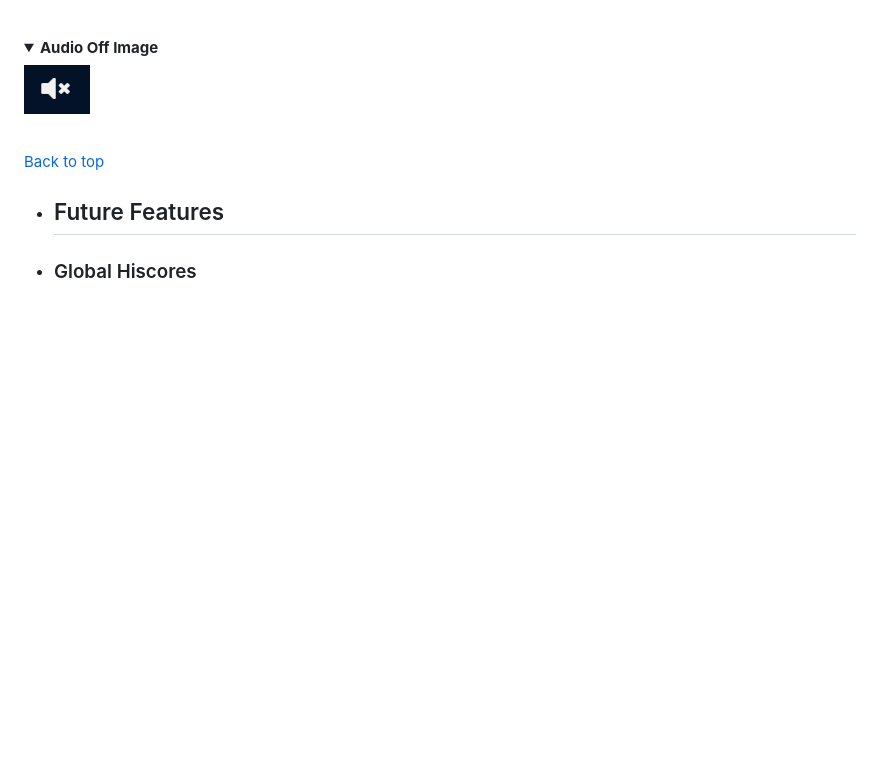
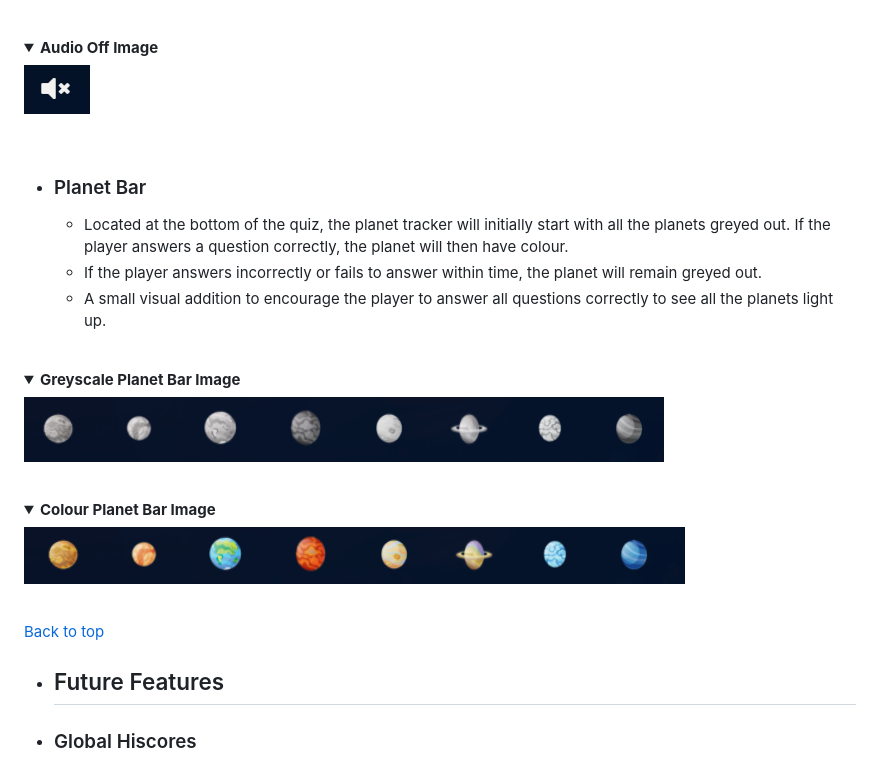
Before and after one commit to Code-Institute-Submissions/MikeR94-CI-Project-Portfolio-2, a Markdown page: README.md, the part around the change. Drawn GitHub-style; pictures changed too: assets/images/readme-images/colour-planets-image.png (added), assets/images/readme-images/grey-planets-image.png (added); folded sections open; blank space fills up the shorter version.

Commit message:
Add the planet bar to the existing features in the readme.md

```diff
--- a/README.md
+++ b/README.md
@@ -352,6 +352,22 @@ The Astronomy Quiz website is set up to be very easy to use and visually appeali
 ![Desktop Audio Image](assets/images/readme-images/audio-off-image.png)
 </details><br />
 
+* ### Planet Bar
+
+    * Located at the bottom of the quiz, the planet tracker will initially start with all the planets greyed out. If the player answers a question correctly, the planet will then have colour.
+    * If the player answers incorrectly or fails to answer within time, the planet will remain greyed out.
+    * A small visual addition to encourage the player to answer all questions correctly to see all the planets light up.<br /><br />
+
+<details><summary><b>Greyscale Planet Bar Image</b></summary>
+
+![Desktop Audio Image](assets/images/readme-images/grey-planets-image.png)
+</details><br />
+
+<details><summary><b>Colour Planet Bar Image</b></summary>
+
+![Desktop Audio Image](assets/images/readme-images/colour-planets-image.png)
+</details><br />
+
 [Back to top](<#contents>)
 
 * ## Future Features
```
